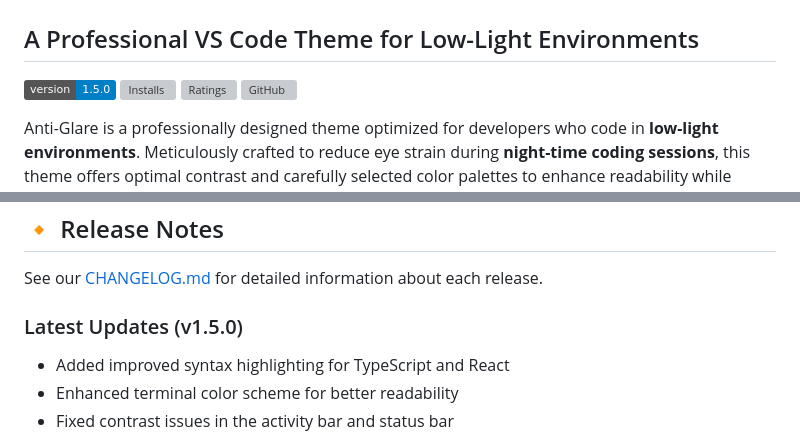
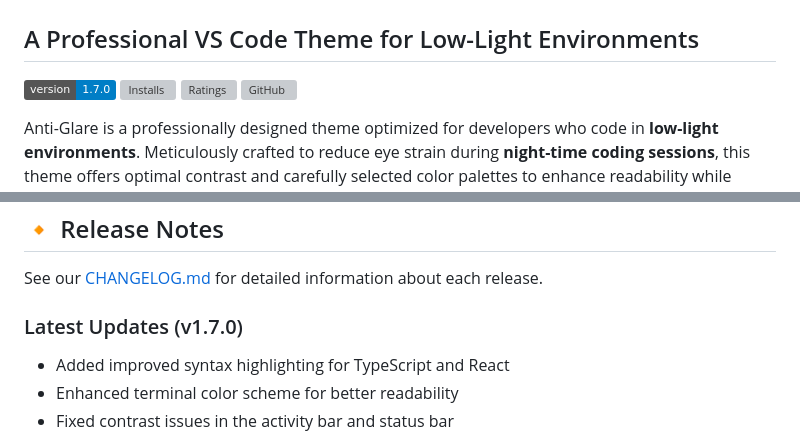
Before and after one commit to azmarifdev/anti-glare-theme, a Markdown page: README.md, 2 parts joined by grey strips. Rendered like a GitHub page; badges without logos; grey boxes are pictures that could not be loaded.

```diff
--- a/README.md
+++ b/README.md
@@ -2,7 +2,7 @@
 
 ## A Professional VS Code Theme for Low-Light Environments
 
-[![Version](https://img.shields.io/badge/version-1.5.0-blue.svg)](https://marketplace.visualstudio.com/items?itemName=azmarifdev.anti-glare-theme)
+[![Version](https://img.shields.io/badge/version-1.7.0-blue.svg)](https://marketplace.visualstudio.com/items?itemName=azmarifdev.anti-glare-theme)
 [![Installs](https://img.shields.io/visual-studio-marketplace/i/azmarifdev.anti-glare-theme)](https://marketplace.visualstudio.com/items?itemName=azmarifdev.anti-glare-theme)
 [![Ratings](https://img.shields.io/visual-studio-marketplace/r/azmarifdev.anti-glare-theme?cacheSeconds=60)](https://marketplace.visualstudio.com/items?itemName=azmarifdev.anti-glare-theme)
 [![GitHub](https://img.shields.io/github/license/azmarifdev/anti-glare-theme)](https://github.com/azmarifdev/anti-glare-theme/blob/main/LICENSE.md)
@@ -242,7 +242,7 @@ Enhance your terminal experience with Starship's modern, informative prompt:
 
 See our [CHANGELOG.md](https://github.com/azmarifdev/anti-glare-theme/blob/main/CHANGELOG.md) for detailed information about each release.
 
-### Latest Updates (v1.5.0)
+### Latest Updates (v1.7.0)
 
 -   Added improved syntax highlighting for TypeScript and React
 -   Enhanced terminal color scheme for better readability
```
Also changed, not shown: CHANGELOG.md (+1 -4 lines).
